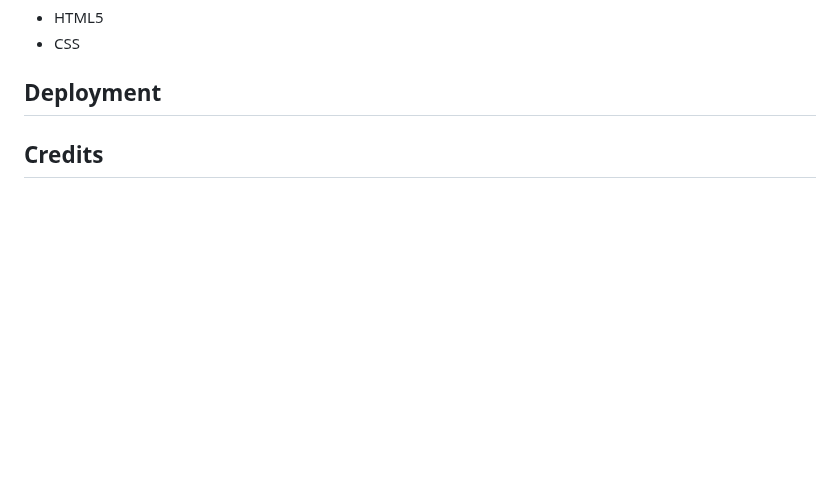
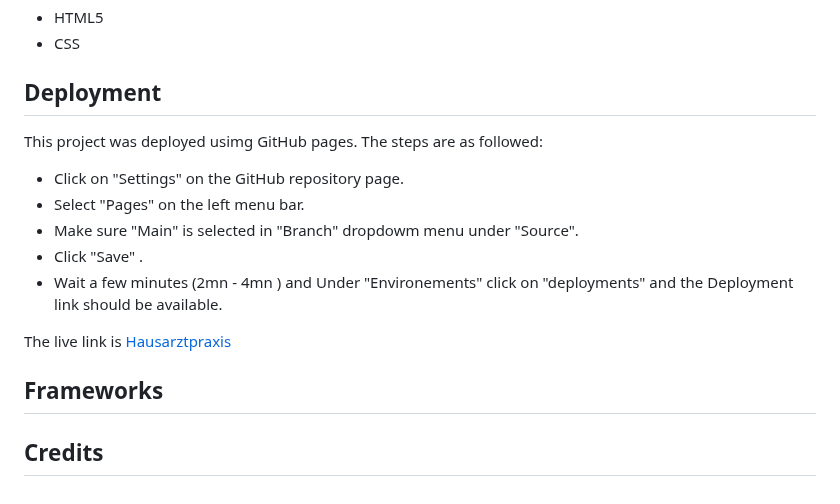
Before and after one commit to D9fal/PP1-Sanitz-clinic, a Markdown page: README.md, the part around one of its changes. Drawn GitHub-style; blank space fills up the shorter version.

Commit message:
readme deployments section

```diff
--- a/README.md
+++ b/README.md
@@ -92,5 +92,16 @@ The accessibility score is 85% showing that pictures colors and fonts offers a g
 
 ## Deployment
 
+This project was deployed usimg GitHub pages. The steps are as followed:
 
+* Click on "Settings" on the GitHub repository page.
+* Select "Pages" on the left menu bar.
+* Make sure "Main" is selected in "Branch" dropdowm menu under "Source".
+* Click "Save" .
+* Wait a few minutes (2mn - 4mn ) and Under "Environements" click on "deployments" and the Deployment link should be available.
+
+The live link is [Hausarztpraxis](https://d9fal.github.io/PP1-Sanitz-clinic/)
+
+
+## Frameworks
 ## Credits
```
Also changed, not shown: other parts of README.md (+4 -4 lines).
